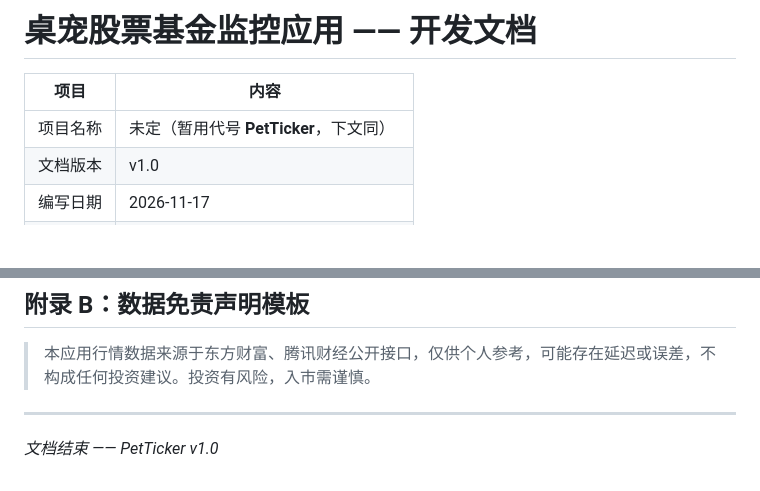
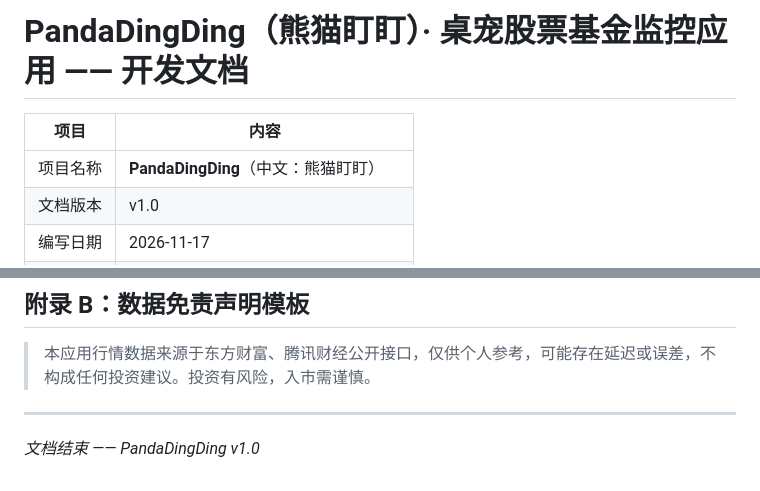
Before and after one commit to mycgb/PandaDingDing, a Markdown page: 开发文档-桌宠股票基金监控应用.md, 2 parts joined by grey strips. Rendered like a GitHub page; blank space fills up the shorter version.

```diff
--- a/开发文档-桌宠股票基金监控应用.md
+++ b/开发文档-桌宠股票基金监控应用.md
@@ -1,8 +1,8 @@
-# 桌宠股票基金监控应用 —— 开发文档
+# PandaDingDing（熊猫盯盯）· 桌宠股票基金监控应用 —— 开发文档
 
 | 项目 | 内容 |
 | --- | --- |
-| 项目名称 | 未定（暂用代号 **PetTicker**，下文同） |
+| 项目名称 | **PandaDingDing**（中文：熊猫盯盯） |
 | 文档版本 | v1.0 |
 | 编写日期 | 2026-11-17 |
 | 技术栈 | Electron + Vue 3 + TypeScript + SQLite |
@@ -744,4 +744,4 @@ petticker/
 
 ---
 
-*文档结束 —— PetTicker v1.0*
+*文档结束 —— PandaDingDing v1.0*
```
Also changed, not shown: README.md (+3 -3 lines), docs/kline-popover.png, docs/kline-trends.png, docs/screenshot-panel-dark.png, docs/screenshot-panel.png, 6 other files.
